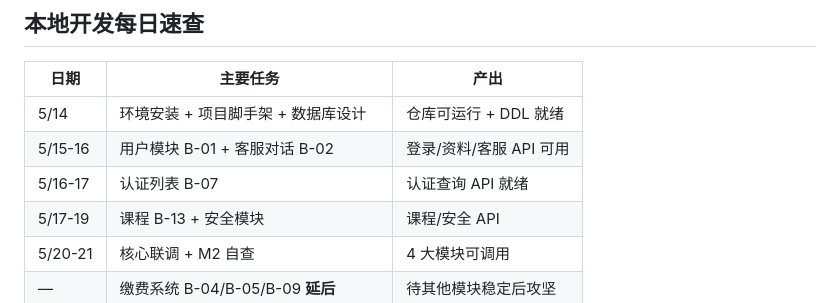
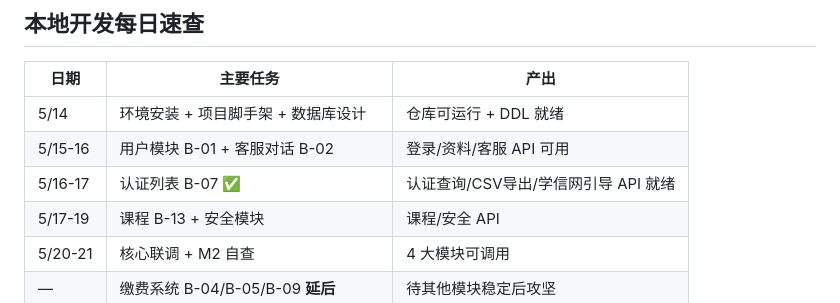
Before and after one commit to BishengTeam/Backend, a Markdown page: docs/本地开发TODO任务表.md, the part around one of its changes. GitHub-like rendering.

```diff
--- a/docs/本地开发TODO任务表.md
+++ b/docs/本地开发TODO任务表.md
@@ -282,7 +282,7 @@ backend/
 |------|---------|------|
 | 5/14 | 环境安装 + 项目脚手架 + 数据库设计 | 仓库可运行 + DDL 就绪 |
 | 5/15-16 | 用户模块 B-01 + 客服对话 B-02 | 登录/资料/客服 API 可用 |
-| 5/16-17 | 认证列表 B-07 | 认证查询 API 就绪 |
+| 5/16-17 | 认证列表 B-07 ✅ | 认证查询/CSV导出/学信网引导 API 就绪 |
 | 5/17-19 | 课程 B-13 + 安全模块 | 课程/安全 API |
 | 5/20-21 | 核心联调 + M2 自查 | 4 大模块可调用 |
 | — | 缴费系统 B-04/B-05/B-09 **延后** | 待其他模块稳定后攻坚 |
```
Also changed, not shown: other parts of docs/本地开发TODO任务表.md (+5 -5 lines).
